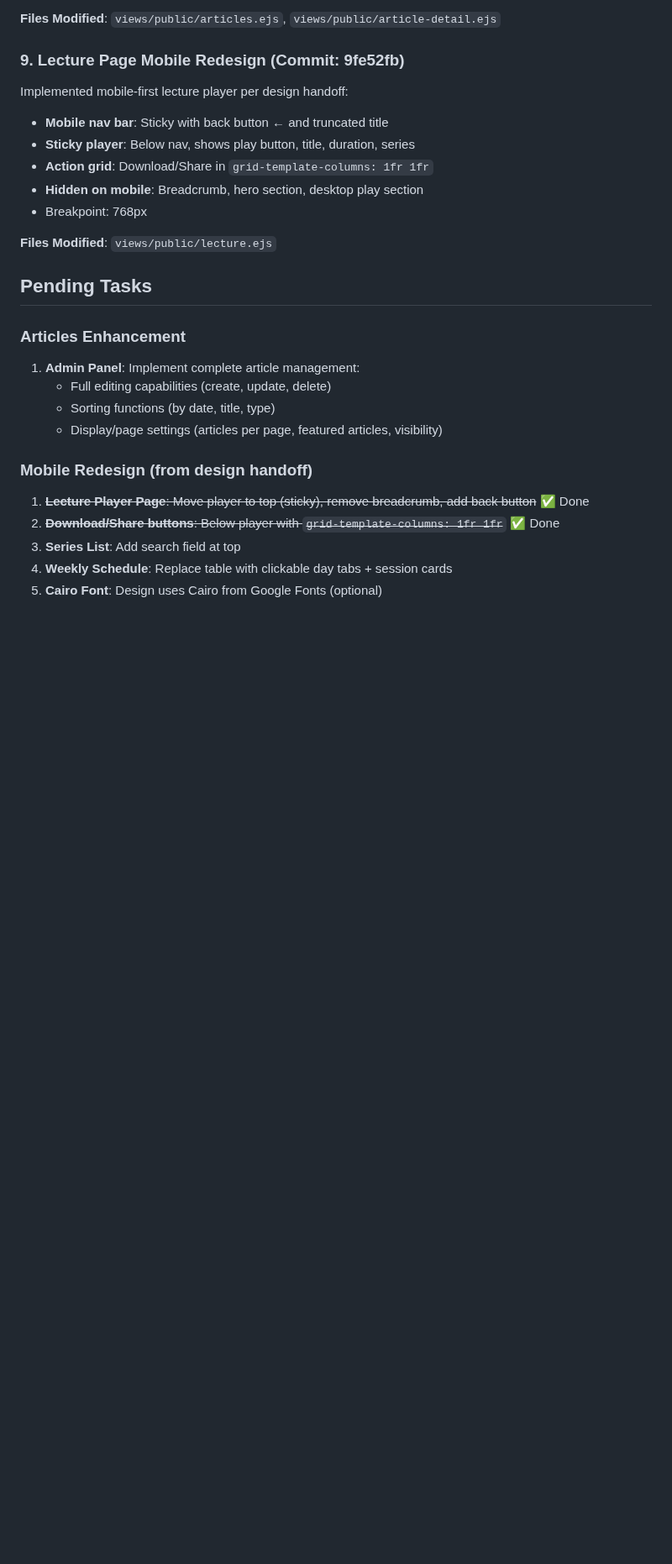
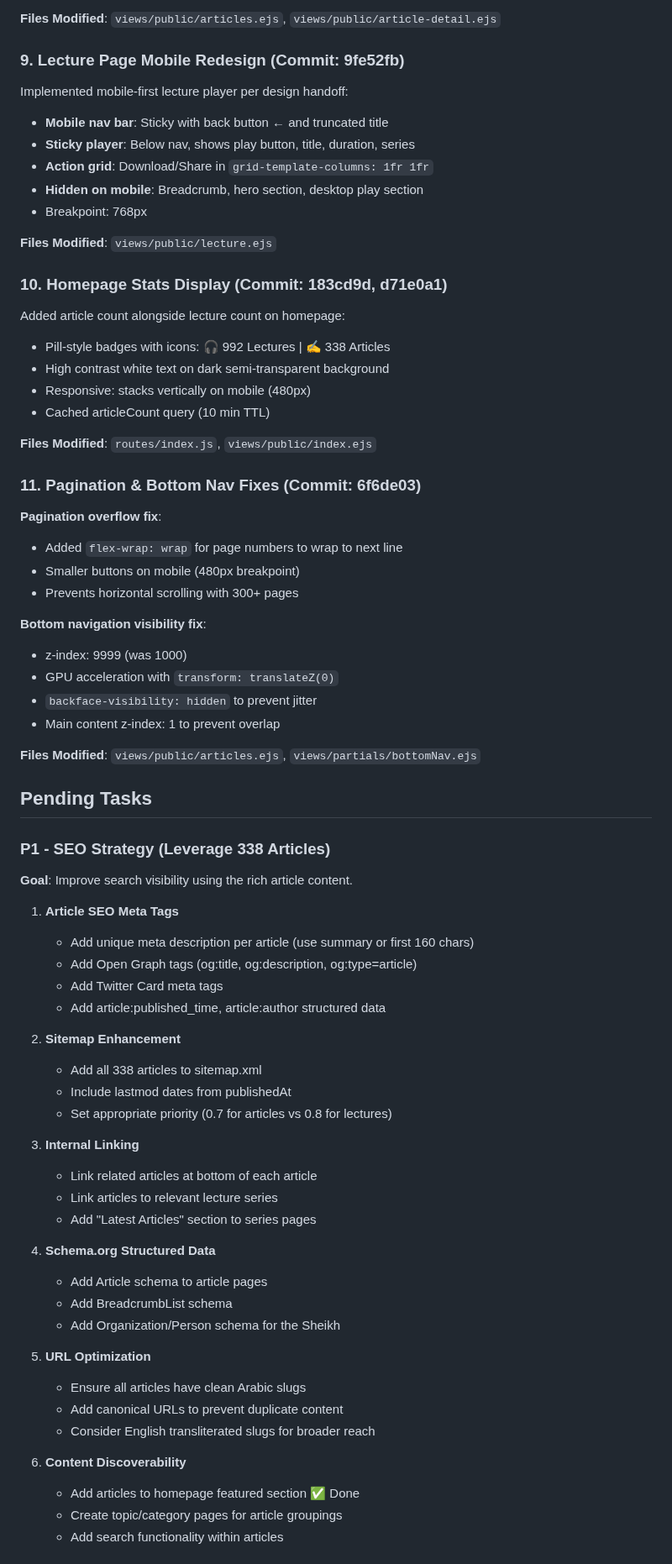
Before and after one commit to Mohamed-AH/wurud, a Markdown page: CLAUDE.md, the part around one of its changes. Shown at 84% size. Rendered like a GitHub page; blank space fills up the shorter version.

Commit message:
Update CLAUDE.md with recent work and SEO strategy plan
Added completed work:
- Homepage stats display (lecture + article counts)
- Pagination overflow fix
- Bottom nav visibility improvements

Added SEO strategy plan for 338 articles:
- Meta tags & Open Graph
- Sitemap enhancement
- Internal linking
- Schema.org structured data
- URL optimization
- Content discoverability

Reorganized pending tasks by priority (P1/P2/P3)

Co-Authored-By: Claude Opus 4.5 <noreply@anthropic.com>
Claude-Session: https://claude.ai/code/session_01De3vDFHAUbJXKDhgsNA7du

```diff
--- a/CLAUDE.md
+++ b/CLAUDE.md
@@ -148,17 +148,63 @@ Implemented mobile-first lecture player per design handoff:
 
 **Files Modified**: `views/public/lecture.ejs`
 
+### 10. Homepage Stats Display (Commit: 183cd9d, d71e0a1)
+Added article count alongside lecture count on homepage:
+- Pill-style badges with icons: 🎧 992 Lectures | ✍️ 338 Articles
+- High contrast white text on dark semi-transparent background
+- Responsive: stacks vertically on mobile (480px)
+- Cached articleCount query (10 min TTL)
+
+**Files Modified**: `routes/index.js`, `views/public/index.ejs`
+
+### 11. Pagination & Bottom Nav Fixes (Commit: 6f6de03)
+**Pagination overflow fix**:
+- Added `flex-wrap: wrap` for page numbers to wrap to next line
+- Smaller buttons on mobile (480px breakpoint)
+- Prevents horizontal scrolling with 300+ pages
+
+**Bottom navigation visibility fix**:
+- z-index: 9999 (was 1000)
+- GPU acceleration with `transform: translateZ(0)`
+- `backface-visibility: hidden` to prevent jitter
+- Main content z-index: 1 to prevent overlap
+
+**Files Modified**: `views/public/articles.ejs`, `views/partials/bottomNav.ejs`
+
 ## Pending Tasks
 
-### Articles Enhancement
-1. **Admin Panel**: Implement complete article management:
-   - Full editing capabilities (create, update, delete)
-   - Sorting functions (by date, title, type)
-   - Display/page settings (articles per page, featured articles, visibility)
+### P1 - SEO Strategy (Leverage 338 Articles)
 
-### Mobile Redesign (from design handoff)
-1. ~~**Lecture Player Page**: Move player to top (sticky), remove breadcrumb, add back button~~ ✅ Done
-2. ~~**Download/Share buttons**: Below player with `grid-template-columns: 1fr 1fr`~~ ✅ Done
-3. **Series List**: Add search field at top
-4. **Weekly Schedule**: Replace table with clickable day tabs + session cards
-5. **Cairo Font**: Design uses Cairo from Google Fonts (optional)
+**Goal**: Improve search visibility using the rich article content.
+
+1. **Article SEO Meta Tags**
+   - Add unique meta description per article (use summary or first 160 chars)
+   - Add Open Graph tags (og:title, og:description, og:type=article)
+   - Add Twitter Card meta tags
+   - Add article:published_time, article:author structured data
+
+2. **Sitemap Enhancement**
+   - Add all 338 articles to sitemap.xml
+   - Include lastmod dates from publishedAt
+   - Set appropriate priority (0.7 for articles vs 0.8 for lectures)
+
+3. **Internal Linking**
+   - Link related articles at bottom of each article
+   - Link articles to relevant lecture series
+   - Add "Latest Articles" section to series pages
+
+4. **Schema.org Structured Data**
+   - Add Article schema to article pages
+   - Add BreadcrumbList schema
+   - Add Organization/Person schema for the Sheikh
+
+5. **URL Optimization**
+   - Ensure all articles have clean Arabic slugs
+   - Add canonical URLs to prevent duplicate content
+   - Consider English transliterated slugs for broader reach
+
+6. **Content Discoverability**
+   - Add articles to homepage featured section ✅ Done
+   - Create topic/category pages for article groupings
+   - Add search functionality within articles
+
```
Also changed, not shown: other parts of CLAUDE.md (+23 -0 lines).
